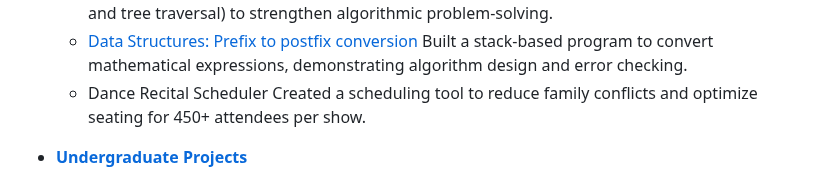
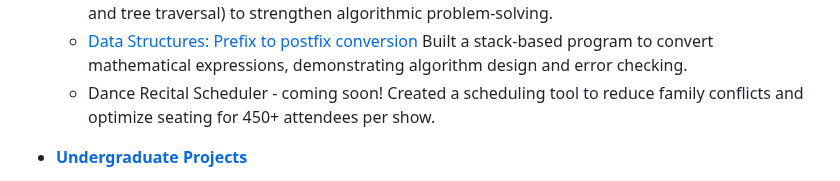
Before and after one commit to splane00/sami-lane-portfolio, a Markdown page: README.md, the part around the change. Rendered like a GitHub page.

```diff
--- a/README.md
+++ b/README.md
@@ -35,7 +35,7 @@ This portfolio highlights projects and skills from my graduate coursework. Each
     Developed recursive solutions in Python (factorial, Fibonacci, and tree traversal) to strengthen algorithmic problem-solving.
   - [Data Structures: Prefix to postfix conversion](https://github.com/splane00/data-struc-2)
     Built a stack-based program to convert mathematical expressions, demonstrating algorithm design and error checking.
-  - Dance Recital Scheduler
+  - Dance Recital Scheduler - coming soon!
     Created a scheduling tool to reduce family conflicts and optimize seating for 450+ attendees per show.
 
 - [**Undergraduate Projects**](https://github.com/splane00/undergrad)
```
